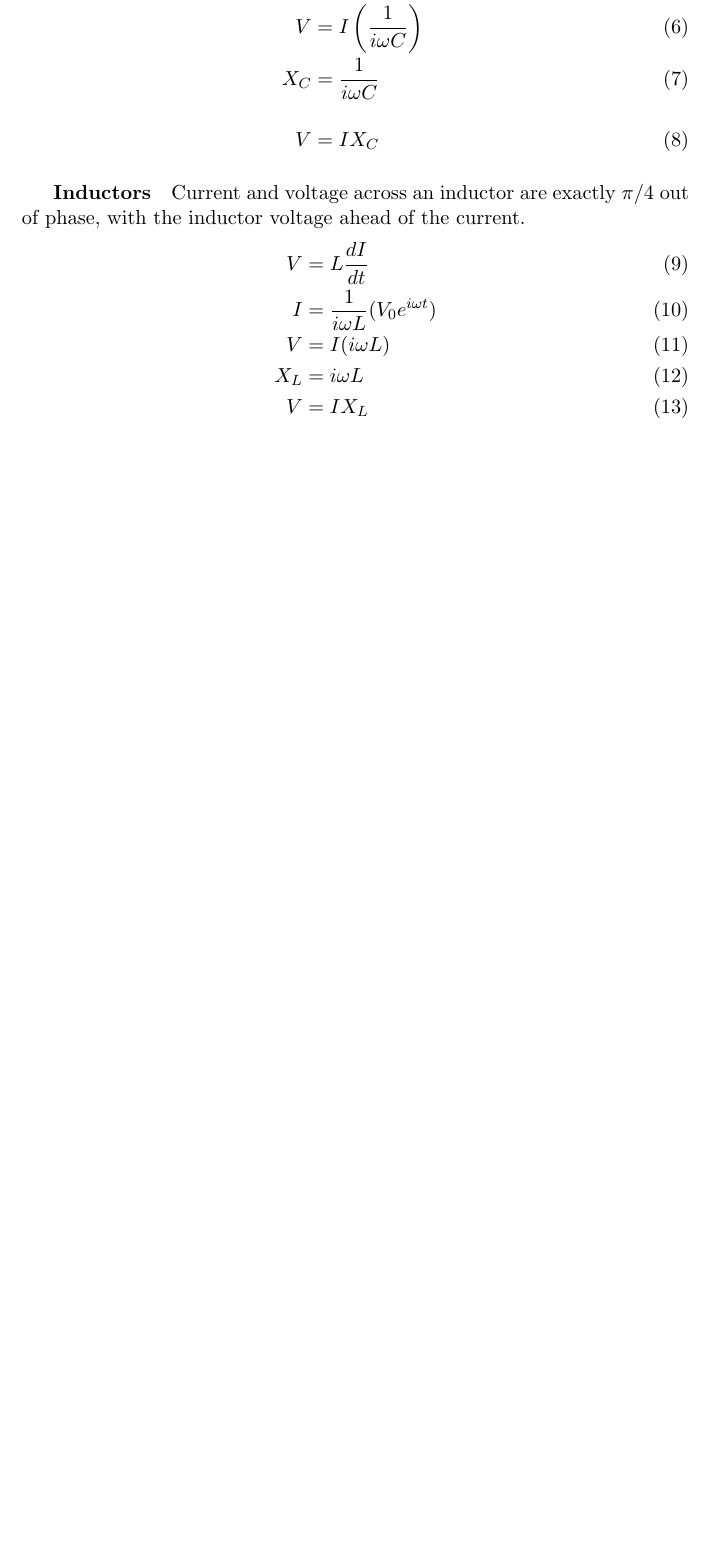
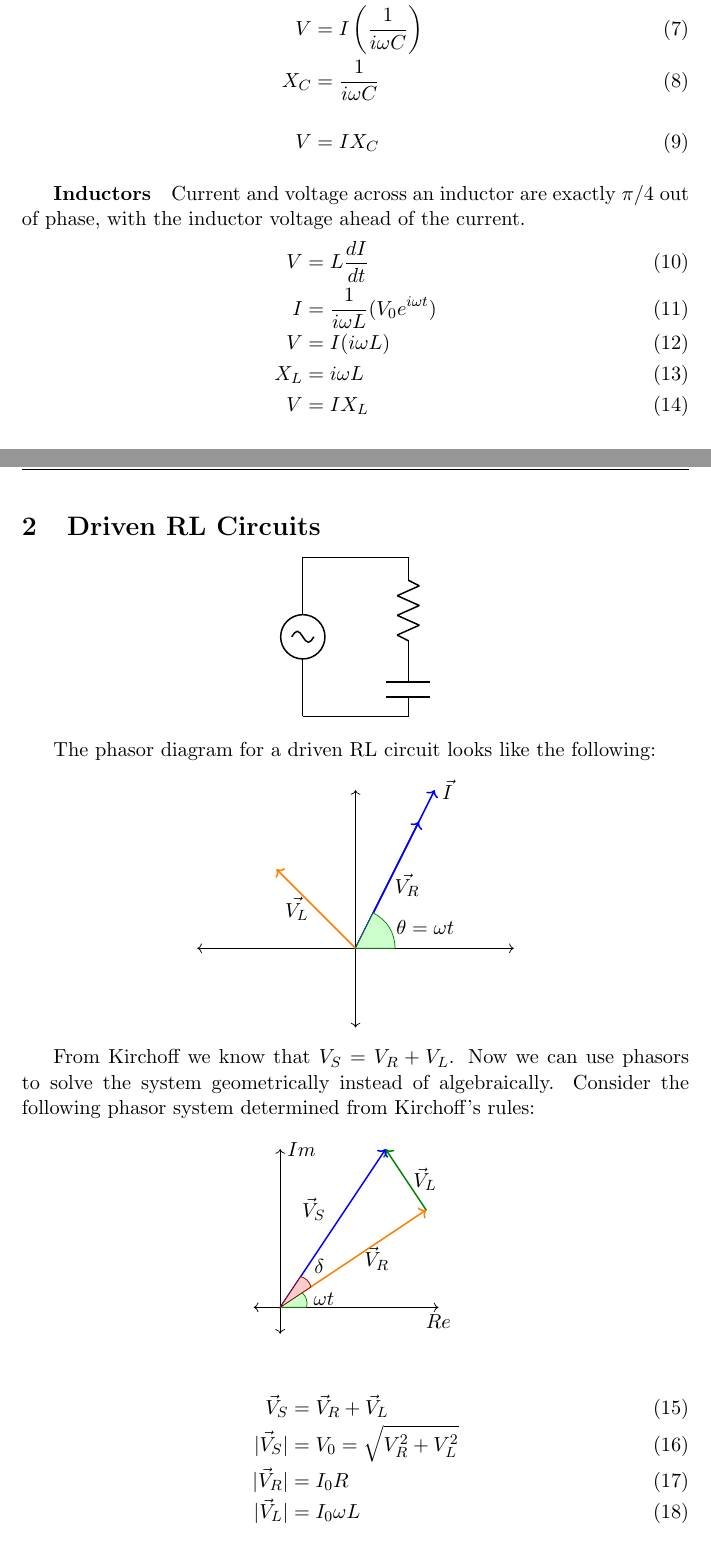
Before and after one commit to xjtian/class_notes, a LaTeX document (PHYS273/phasors.tex): part of the page before the commit and two parts of pages 1 and 2 of 4 after it, the two joined at a grey line, cut so that both start at the same text, the shorter picture padded with empty space. Compiled offline with pdfLaTeX.

Commit message:
273 driven RL phasors finished, halfway through driven RLC phasors

```diff
--- a/PHYS273/phasors.tex
+++ b/PHYS273/phasors.tex
@@ -65,3 +67,82 @@ boxpos=t
 			X_L & = & i\omega L\\
 			V & = & IX_L
 		\end{IEEEeqnarray}
+
+\section{Driven RL Circuits}
+	\begin{center}
+	\begin{circuitikz}
+		\draw (0, 0) to[vsourcesin] (0, 3) -- (2, 3) to[R] (2, 1) to[C] (2, 0) -- (0, 0);
+	\end{circuitikz}
+	\end{center}
+
+	The phasor diagram for a driven RL circuit looks like the following:
+	\begin{center}
+	\begin{tikzpicture}
+		[scale=1.5,line cap=round,
+		%Styles
+		axes/.style=,
+		important line/.style={very thick},
+		information text/.style={rounded corners,fill=red!10,inner sep=1ex},
+		dot/.style={circle,inner sep=1pt,fill,label={#1},name=#1}
+		]
+
+		%Colors
+		\colorlet{anglecolor}{green!50!black}	%angle arcs/lines
+
+		%The graphic
+		\begin{scope}[axes]
+			\draw[<->] (0, -1) -- (0, 2);
+			\draw[<->] (-2, 0) -- (2, 0);
+		\end{scope}
+
+		\coordinate (l) at (-1, 1);
+		\coordinate (s) at (1, 2);
+
+		\draw[->,blue,thick] (0, 0) -- (s) node[right,black]{$\vec{I}$};
+		\draw[->,blue,thick] (0, 0) -- node[right,black]{$\vec{V_R}$} (.8, 1.6);
+		\draw[->,orange,thick] (0,0) -- node[left,black]{$\vec{V_L}$}(l);
+
+		\filldraw[fill=green!20, draw=anglecolor] (0, 0) -- ($(0,0)!5mm!(s)$) to[bend left] node[right,black]{$\theta = \omega t$}(5mm,0mm) -- cycle;
+	\end{tikzpicture}
+	\end{center}
+
+	From Kirchoff we know that $V_S = V_R + V_L$. Now we can use phasors to solve the system geometrically instead of algebraically. Consider the following phasor system determined from Kirchoff's rules:
+
+	\begin{center}
+	\begin{tikzpicture}
+		[scale=1,line cap=round,
+		%Styles
+		axes/.style=,
+		important line/.style={very thick},
+		information text/.style={rounded corners,fill=red!10,inner sep=1ex},
+		dot/.style={circle,inner sep=1pt,fill,label={#1},name=#1}
+		]
+
+		%Colors
+		\colorlet{anglecolor}{green!50!black}	%angle arcs/lines
+
+		%The graphic
+		\begin{scope}[axes]
+			\draw[<->] (0, -.5) -- (0, 3) node[right]{$Im$};
+			\draw[<->] (-.5, 0) -- (3, 0) node[below]{$Re$};
+		\end{scope}
+
+		\coordinate (s) at (2, 3);
+		\coordinate (l) at ($(0,0)!(s)!(3,2)$);
+
+		\draw[anglecolor,->,thick] (l) -- node[right,black]{$\vec{V}_L$} (s);
+		\draw[blue,->,thick] (0,0) -- node[above left,black]{$\vec{V}_S$} (s);
+		\draw[orange,->,thick] (0,0) -- node[right=2pt,black]{$\vec{V}_R$}(l);
+
+		\filldraw[fill=green!20,draw=anglecolor] (0,0) -- ($(0,0)!5mm!(l)$) to[bend left] node[right,black]{$\omega t$}(5mm, 0) -- cycle;
+
+		\filldraw[fill=red!20,draw=red!50!black] (0,0) -- ($(0,0)!7mm!(l)$) to[bend right] node[above right,black]{$\delta$} ($(0,0)!7mm!(s)$) -- cycle;
+	\end{tikzpicture}
+	\end{center}
+
+	\begin{IEEEeqnarray}{rCl}
+		\vec{V}_S & = & \vec{V}_R + \vec{V}_L\\
+		|\vec{V}_S| & = & V_0 = \sqrt{V_R^2 + V_L^2}\\
+		|\vec{V}_R| & = & I_0 R\\
+		|\vec{V}_L| & = & I_0 \omega L
+	\end{IEEEeqnarray}
```
Also changed, not shown: PHYS273/phasors.tex (64 more changed lines).
